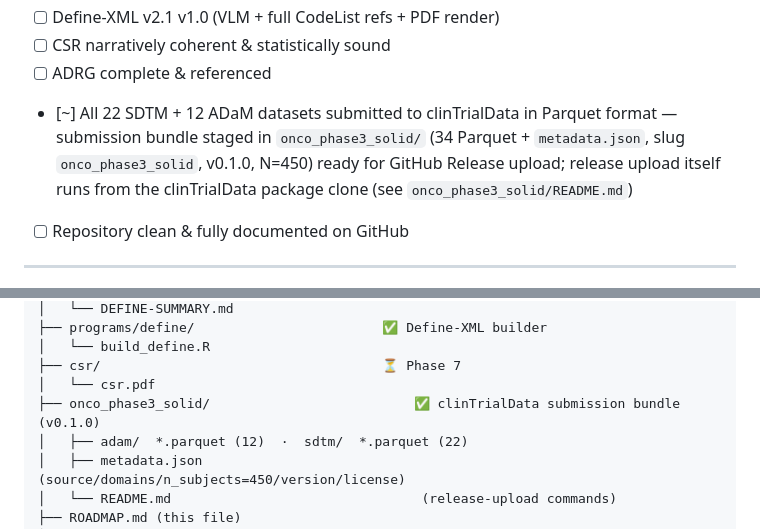
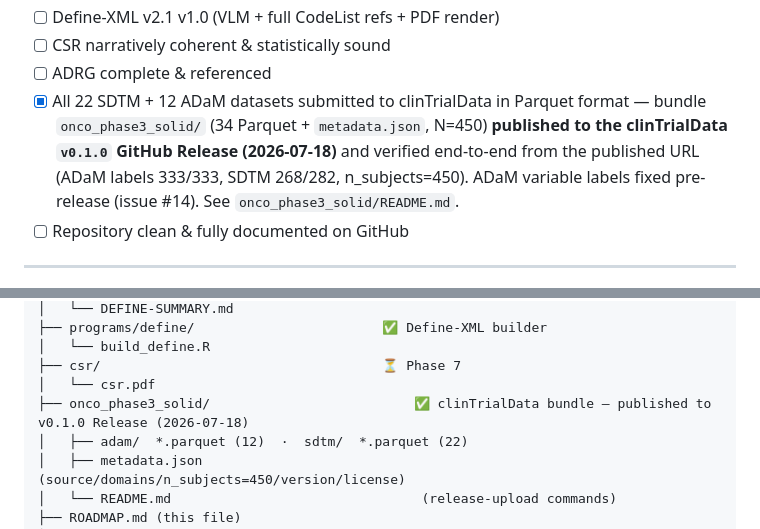
Before and after one commit to OpenTrialReporting/torivumab-nsclc-301, a Markdown page: ROADMAP.md, 2 parts joined by grey strips. Drawn GitHub-style.

Commit message:
docs(roadmap): mark clinTrialData submission complete (published to v0.1.0 Release)
onco_phase3_solid bundle published to the clinTrialData v0.1.0 GitHub
Release (2026-07-18) and verified end-to-end from the published URL:
ADaM labels 333/333, SDTM 268/282, n_subjects=450. Flip the submission
success-criterion to done and update the repo-tree note.

Co-Authored-By: Claude Opus 4.8 (1M context) <noreply@anthropic.com>

```diff
--- a/ROADMAP.md
+++ b/ROADMAP.md
@@ -468,7 +468,7 @@ Each workbook has 3 sheets: tracker grid (with status dropdown + colour fills),
 - [ ] Define-XML v2.1 v1.0 (VLM + full CodeList refs + PDF render)
 - [ ] CSR narratively coherent & statistically sound
 - [ ] ADRG complete & referenced
-- [~] All 22 SDTM + 12 ADaM datasets submitted to clinTrialData in Parquet format — submission bundle staged in `onco_phase3_solid/` (34 Parquet + `metadata.json`, slug `onco_phase3_solid`, v0.1.0, N=450) ready for GitHub Release upload; release upload itself runs from the clinTrialData package clone (see `onco_phase3_solid/README.md`)
+- [x] All 22 SDTM + 12 ADaM datasets submitted to clinTrialData in Parquet format — bundle `onco_phase3_solid/` (34 Parquet + `metadata.json`, N=450) **published to the clinTrialData `v0.1.0` GitHub Release (2026-07-18)** and verified end-to-end from the published URL (ADaM labels 333/333, SDTM 268/282, n_subjects=450). ADaM variable labels fixed pre-release (issue #14). See `onco_phase3_solid/README.md`.
 - [ ] Repository clean & fully documented on GitHub
 
 ---
@@ -524,7 +524,7 @@ torivumab-nsclc-301/
 │   └── build_define.R
 ├── csr/                                    ⏳ Phase 7
 │   └── csr.pdf
-├── onco_phase3_solid/                          ✅ clinTrialData submission bundle (v0.1.0)
+├── onco_phase3_solid/                          ✅ clinTrialData bundle — published to v0.1.0 Release (2026-07-18)
 │   ├── adam/  *.parquet (12)  ·  sdtm/  *.parquet (22)
 │   ├── metadata.json                            (source/domains/n_subjects=450/version/license)
 │   └── README.md                                (release-upload commands)
```
